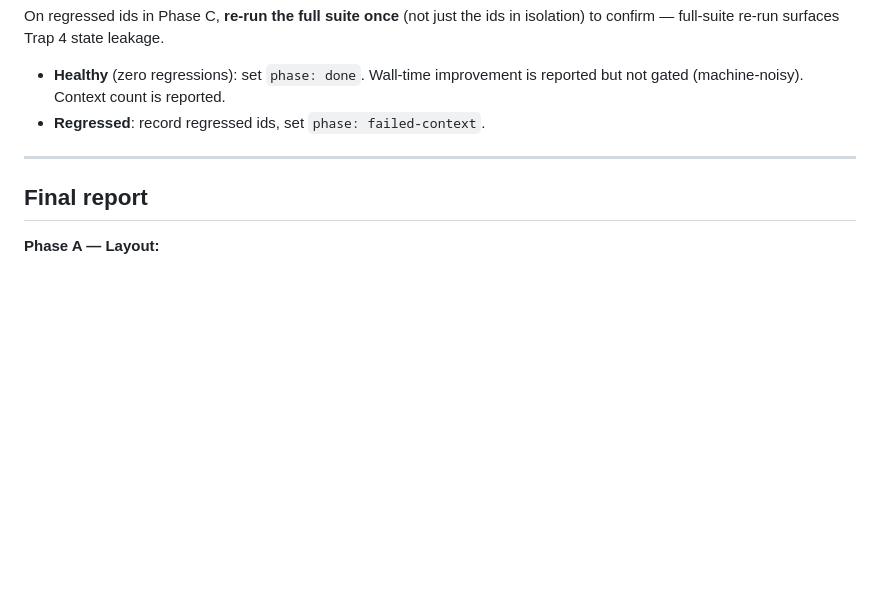
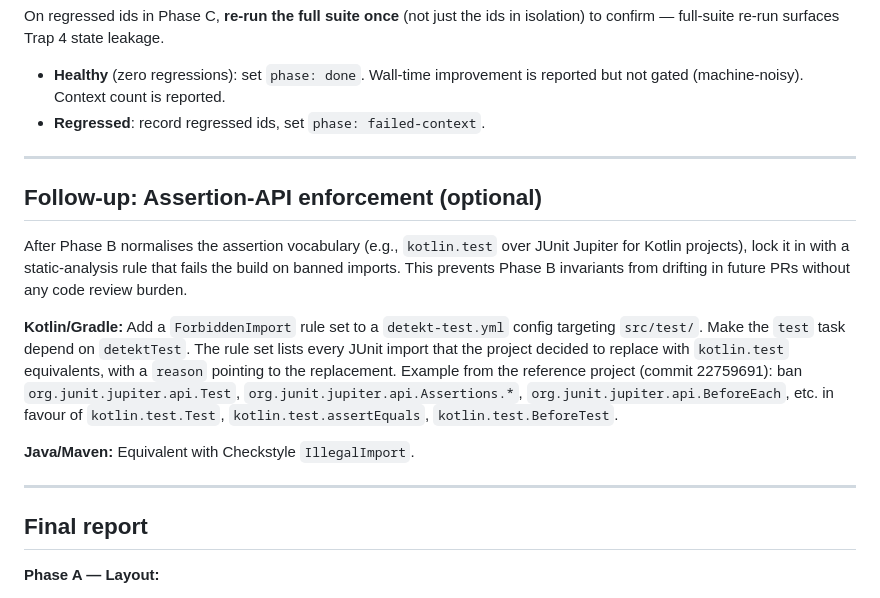
Before and after one commit to nj4x/skills-dev, a Markdown page: engineering/refactor-tests/SKILL.md, the part around the change. GitHub-like rendering; blank space fills up the shorter version.

Commit message:
improve refactor-tests skill: add assertion-api enforcement, listener-based perf reporting, log assertion pattern
- Add Follow-up section after Phase C documenting static-analysis lock-in for test API consistency (Detekt ForbiddenImport for Kotlin, Checkstyle IllegalImport for Java)
- Expand Step C1 with in-process TestExecutionListener alternative to cache-stats logging — separates context-startup overhead, publishes to GHA summary via `if: always()`
- Clarify Step C3 autoStartup knob: required only when @KafkaListener already has explicit autoStartup attribute; recommend adding it anyway for defensibility
- Add Log assertion section to patterns.md: real in-memory appender via BeforeEachCallback/AfterEachCallback, thread-safe via CopyOnWriteArrayList, full reconfigure() teardown — avoids mockkStatic fragility

```diff
--- a/engineering/refactor-tests/SKILL.md
+++ b/engineering/refactor-tests/SKILL.md
@@ -179,6 +179,16 @@ On regressed ids in Phase C, **re-run the full suite once** (not just the ids in
 
 ---
 
+## Follow-up: Assertion-API enforcement (optional)
+
+After Phase B normalises the assertion vocabulary (e.g., `kotlin.test` over JUnit Jupiter for Kotlin projects), lock it in with a static-analysis rule that fails the build on banned imports. This prevents Phase B invariants from drifting in future PRs without any code review burden.
+
+**Kotlin/Gradle:** Add a `ForbiddenImport` rule set to a `detekt-test.yml` config targeting `src/test/`. Make the `test` task depend on `detektTest`. The rule set lists every JUnit import that the project decided to replace with `kotlin.test` equivalents, with a `reason` pointing to the replacement. Example from the reference project (commit 22759691): ban `org.junit.jupiter.api.Test`, `org.junit.jupiter.api.Assertions.*`, `org.junit.jupiter.api.BeforeEach`, etc. in favour of `kotlin.test.Test`, `kotlin.test.assertEquals`, `kotlin.test.BeforeTest`.
+
+**Java/Maven:** Equivalent with Checkstyle `IllegalImport`.
+
+---
+
 ## Final report
 
 **Phase A — Layout:**
```
Also changed, not shown: 2 other files.
